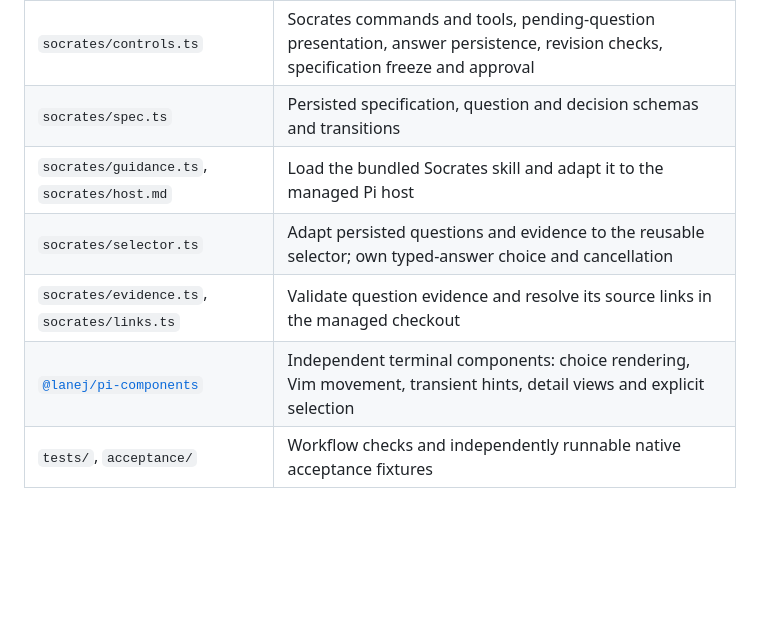
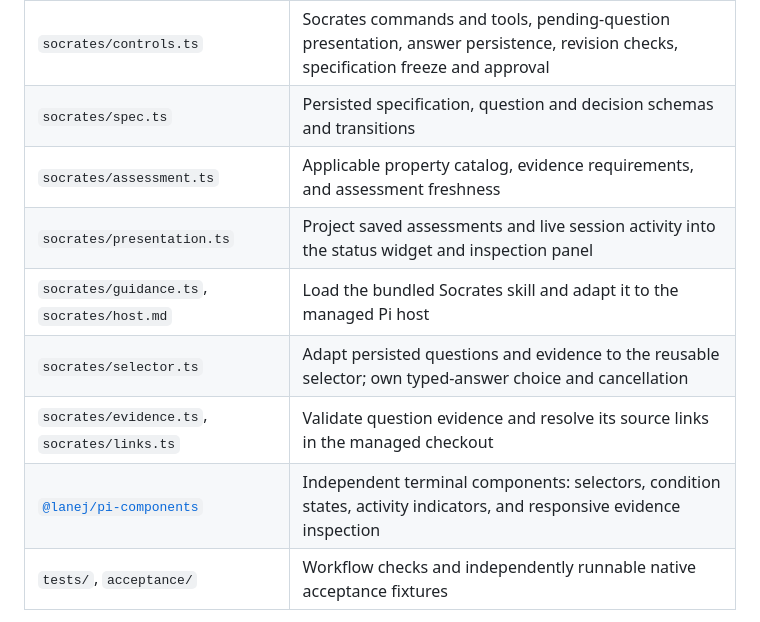
Before and after one commit to lanej/studio, a Markdown page: README.md, the part around one of its changes. GitHub-like rendering; blank space fills up the shorter version.

```diff
--- a/README.md
+++ b/README.md
@@ -12,10 +12,12 @@ Studio also provides the dotfiles theme, task browser and idle compaction. The [
 | --- | --- |
 | `socrates/controls.ts` | Socrates commands and tools, pending-question presentation, answer persistence, revision checks, specification freeze and approval |
 | `socrates/spec.ts` | Persisted specification, question and decision schemas and transitions |
+| `socrates/assessment.ts` | Applicable property catalog, evidence requirements, and assessment freshness |
+| `socrates/presentation.ts` | Project saved assessments and live session activity into the status widget and inspection panel |
 | `socrates/guidance.ts`, `socrates/host.md` | Load the bundled Socrates skill and adapt it to the managed Pi host |
 | `socrates/selector.ts` | Adapt persisted questions and evidence to the reusable selector; own typed-answer choice and cancellation |
 | `socrates/evidence.ts`, `socrates/links.ts` | Validate question evidence and resolve its source links in the managed checkout |
-| [`@lanej/pi-components`](vendor/pi-components/README.md) | Independent terminal components: choice rendering, Vim movement, transient hints, detail views and explicit selection |
+| [`@lanej/pi-components`](vendor/pi-components/README.md) | Independent terminal components: selectors, condition states, activity indicators, and responsive evidence inspection |
 | `tests/`, `acceptance/` | Workflow checks and independently runnable native acceptance fixtures |
 
 The selector returns an item index or cancellation. Socrates owns the typed-answer option, pending question, answer persistence, accepted revisions and approvals. Keep question side-chat orchestration with its Socrates caller and reusable interaction widgets in the component package. Task browsing and plan review remain with their existing callers in `ui.ts`; add further capability directories when they have a clear owner rather than creating empty layers. Shared skill paths resolve relative to this package, including when it is installed from a managed worktree.
```
Also changed, not shown: other parts of README.md (+10 -0 lines), EXTRACTION.md (+1 -1 lines), socrates/host.md (+3 -1 lines), docs/assets/socrates-status-narrow.png (added), docs/assets/socrates-status.png (added), docs/assets/socrates-working.png (added), 14 other files.
